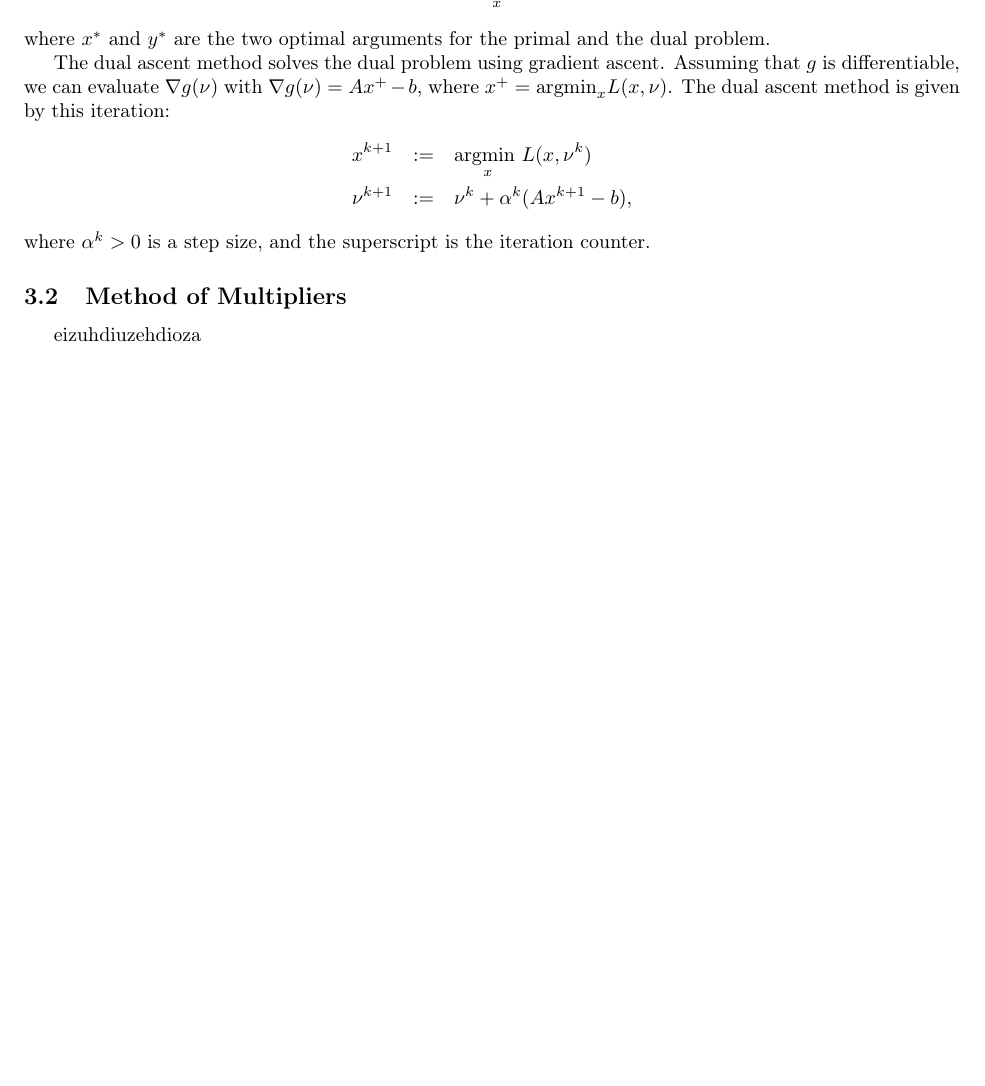
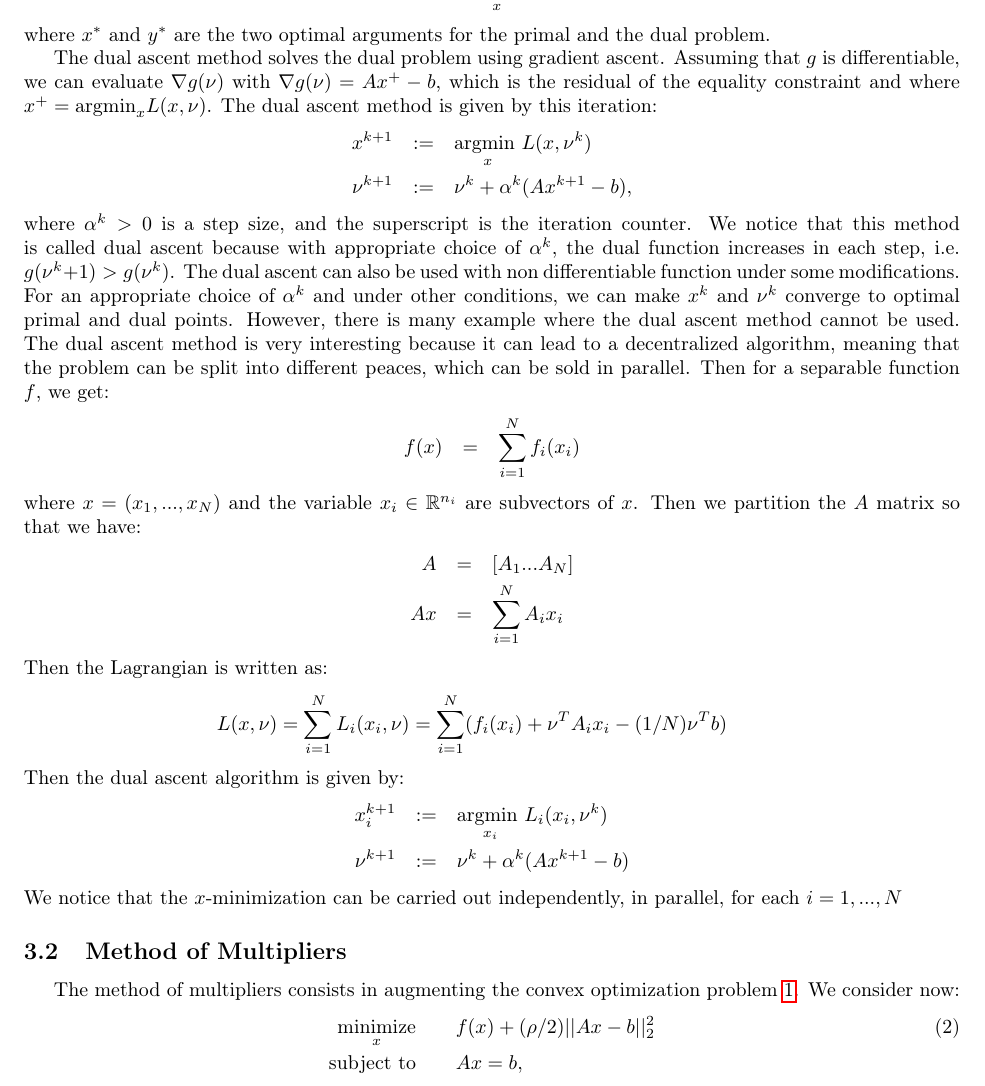
Before and after one commit to jackdreilly/SparkADMM, a LaTeX paper (etc/project/proposal.tex): part of page 2 of 2 before the commit and part of page 2 of 3 after it, cut so that both start at the same text, the shorter picture padded with empty space. Compiled offline with pdfLaTeX.

Commit message:
latex 031912

```diff
--- a/etc/project/proposal.tex
+++ b/etc/project/proposal.tex
@@ -90,17 +90,42 @@ x^* &=& \underset{x}{\text{argmin }} L(x, \nu),
 \end{eqnarray*}
 where $x^*$ and $y^*$ are the two optimal arguments for the primal and the dual problem.
 
-The dual ascent method solves the dual problem using gradient ascent. Assuming that $g$ is differentiable, we can evaluate $\nabla g(\nu)$ with $\nabla g(\nu) = Ax^+ - b$, where $x^+ = \text{argmin}_x L(x, \nu)$. The dual ascent method is given by this iteration:
+The dual ascent method solves the dual problem using gradient ascent. Assuming that $g$ is differentiable, we can evaluate $\nabla g(\nu)$ with $\nabla g(\nu) = Ax^+ - b$, which is the residual of the equality constraint and where $x^+ = \text{argmin}_x L(x, \nu)$. The dual ascent method is given by this iteration:
 \begin{eqnarray*}
 x^{k+1} &:=& \underset{x}{\text{argmin }} L(x, \nu^k) \\
 \nu^{k+1} &:=& \nu^k + \alpha^k (A x^{k+1} - b),
 \end{eqnarray*}
-where $\alpha^k > 0$ is a step size, and the superscript is the iteration counter.
+where $\alpha^k > 0$ is a step size, and the superscript is the iteration counter. We notice that this method is called dual ascent because with appropriate choice of $\alpha^k$, the dual function increases in each step, i.e. $g(\nu^k+1) > g(\nu^k)$. The dual ascent can also be used with non differentiable function under some modifications.
+For an appropriate choice of $\alpha^k$ and under other conditions, we can make $x^k$ and $\nu^k$ converge to optimal primal and dual points. However, there is many example where the dual ascent method cannot be used.
+The dual ascent method is very interesting because it can lead to a decentralized algorithm, meaning that the problem can be split into different peaces, which can be sold in parallel. Then for a separable function $f$, we get:
+\begin{eqnarray*}
+f(x) &=& \sum\limits_{i=1}^N f_i(x_i)
+\end{eqnarray*}
+where $x = (x_1,...,x_N)$ and the variable $x_i \in \mathbb{R}^{n_i}$ are subvectors of $x$. Then we partition the $A$ matrix so that we have:
+\begin{eqnarray*}
+A &=& [A_1 ... A_N] \\
+Ax &=& \sum\limits_{i=1}^N A_ix_i
+\end{eqnarray*}
+Then the Lagrangian is written as:
+\begin{eqnarray*}
+L(x, \nu) = \sum\limits_{i=1}^N L_i(x_i, \nu) = \sum\limits_{i=1}^N (f_i(x_i) + \nu^TA_ix_i - (1/N)\nu^Tb)
+\end{eqnarray*}
+Then the dual ascent algorithm is given by:
+\begin{eqnarray*}
+x_i^{k+1} &:=& \underset{x_i}{\text{argmin }} L_i(x_i, \nu^k)\\
+\nu^{k+1} &:=& \nu^k + \alpha^k(Ax^{k+1} - b)
+\end{eqnarray*}
+We notice that the $x$-minimization can be carried out independently, in parallel, for each $i=1,...,N$
 
 \subsection{Method of Multipliers}
 	\label{Method of Multipliers}
 
-	eizuhdiuzehdioza
+	The method of multipliers consists in augmenting the convex optimization problem \ref{Dual_ascent_pb}. We consider now:
+\begin{eqnarray}
+\label{M_M_pb}
+\underset{x}{\text{minimize}} & & f(x) +(\rho/2)||Ax - b||_2^2 \\
+\text{subject to} & & Ax = b, \nonumber
+\end{eqnarray}
 
 \subsection{ADMM}
 	\label{ADMM}
```
